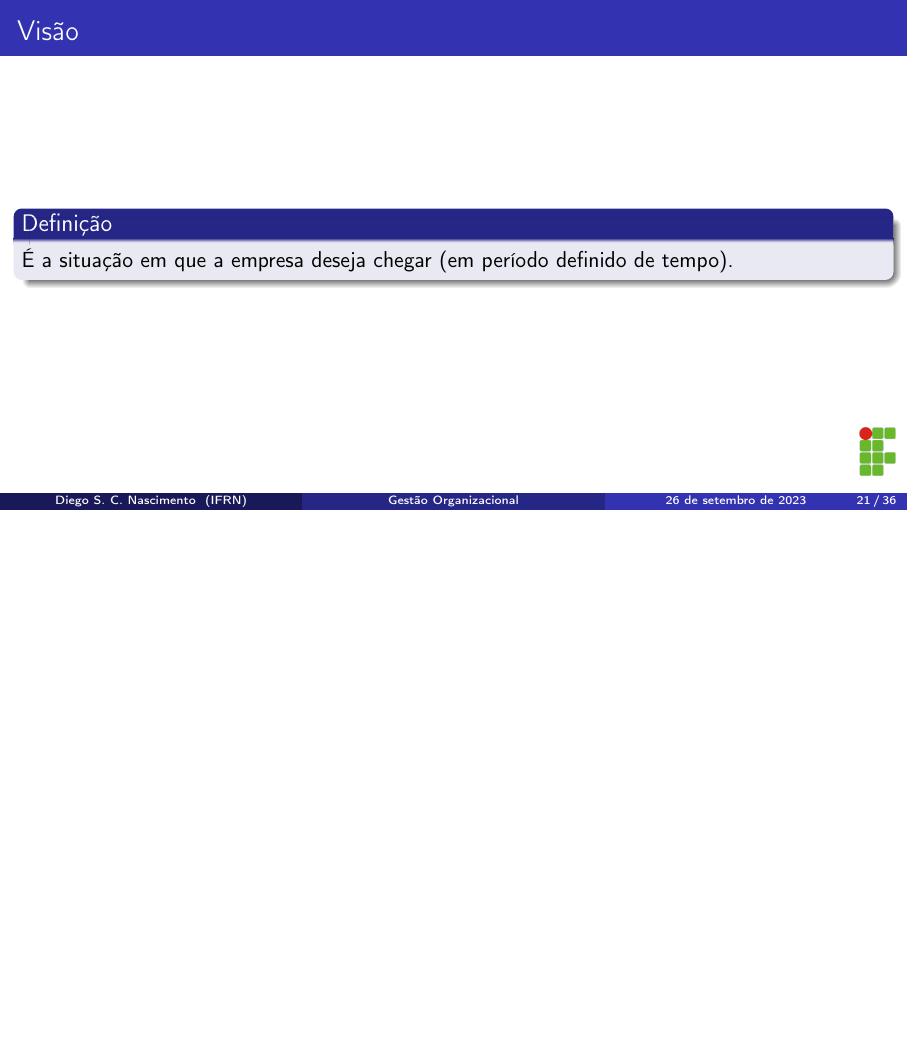
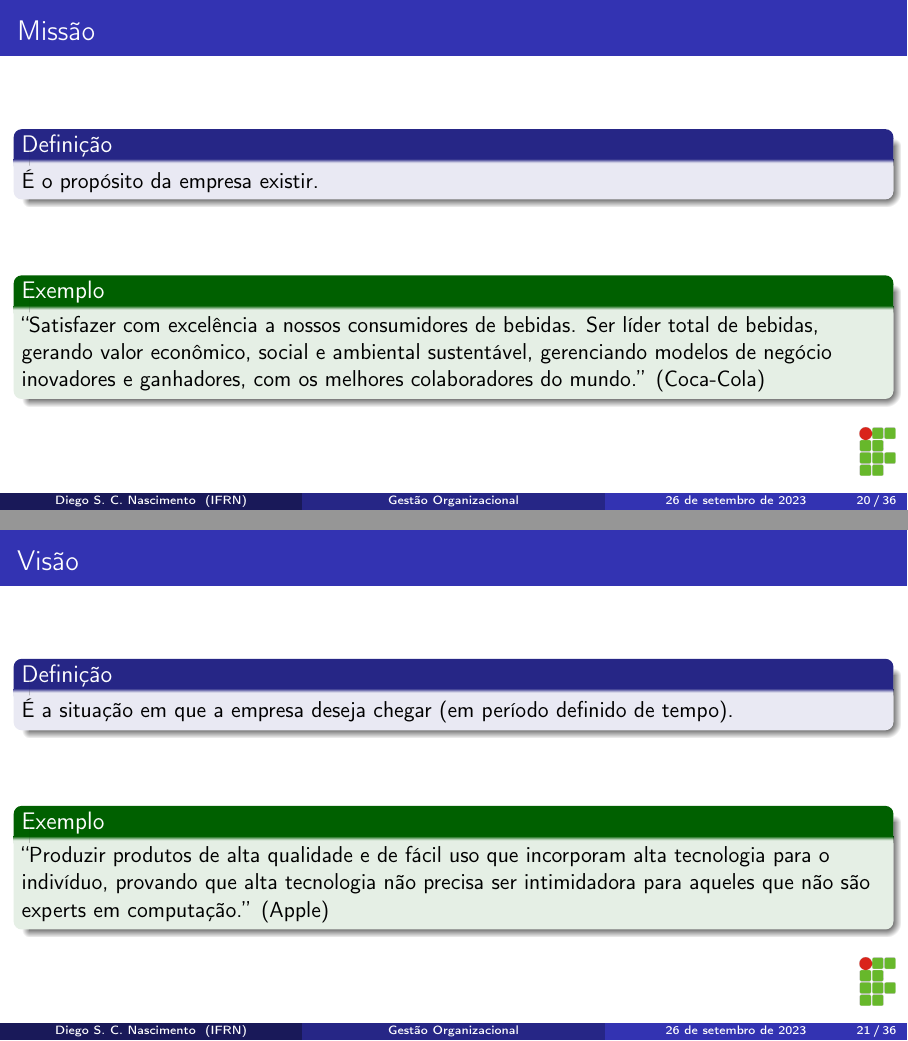
Before and after one commit to diegosilveiracn/slides_gestao_organizacional, LaTeX slides (documento.tex): page 21 of 36 before the commit and pages 20 and 21 of 36 after it, the two joined at a grey line, the shorter picture padded with empty space. Compiled offline with pdfLaTeX.

Commit message:
incluindo exemplos para missão, visão e valores.

```diff
--- a/documento.tex
+++ b/documento.tex
@@ -230,7 +230,11 @@
 
 	\begin{block}{Defini\c cão}
 		É o propósito da empresa existir.
-	\end{block}
+	\end{block}\vfill
+
+	\begin{exampleblock}{Exemplo}
+		``Satisfazer com excelência a nossos consumidores de bebidas. Ser líder total de bebidas, gerando valor econômico, social e ambiental sustentável, gerenciando modelos de negócio inovadores e ganhadores, com os melhores colaboradores do mundo.'' (Coca-Cola)
+	\end{exampleblock}
 \end{frame}
 
 \begin{frame}
@@ -238,7 +242,11 @@
 
 	\begin{block}{Defini\c cão}
 		É a situação em que a empresa deseja chegar (em período definido de tempo).
-	\end{block}
+	\end{block}\vfill
+
+	\begin{exampleblock}{Exemplo}
+		``Produzir produtos de alta qualidade e de fácil uso que incorporam alta tecnologia para o indivíduo, provando que alta tecnologia não precisa ser intimidadora para aqueles que não são experts em computação.'' (Apple)
+	\end{exampleblock}
 \end{frame}
 
 \begin{frame}
@@ -246,7 +254,11 @@
 
 	\begin{block}{Defini\c cão}
 		São os ideais de atitude, comportamento e resultados que devem estar presentes nos colaboradores e nas relações da empresa com seus clientes, fornecedores e parceiros.
-	\end{block}
+	\end{block}\vfill
+
+	\begin{exampleblock}{Exemplo}
+		``Humanismo; Criatividade; Equilíbrio; e Transparência.'' (Natura)
+	\end{exampleblock}
 \end{frame}
 
 \begin{frame}
```
Also changed, not shown: documento.pdf, documento.tex (4 more changed lines), 1 other file.
